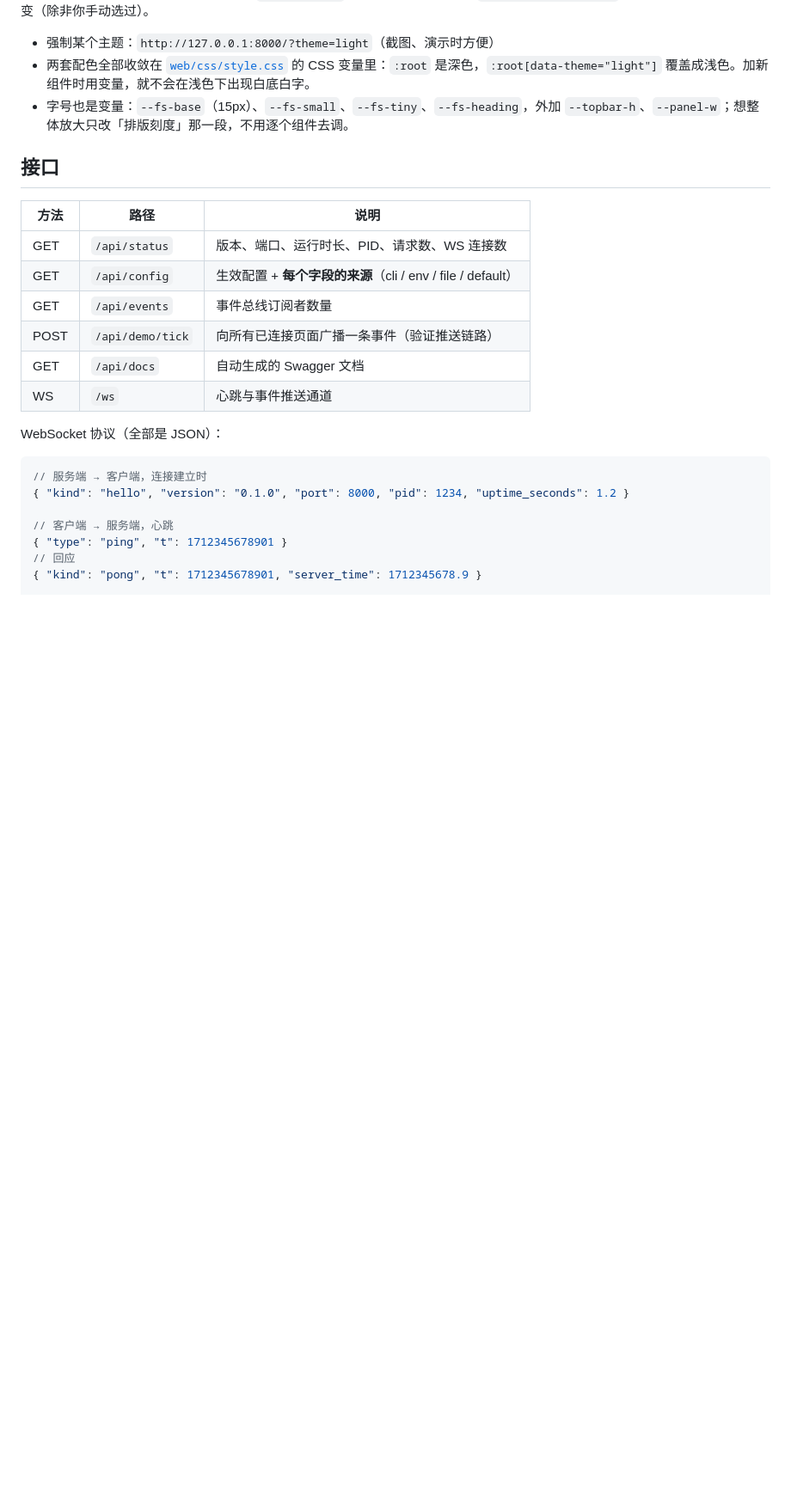
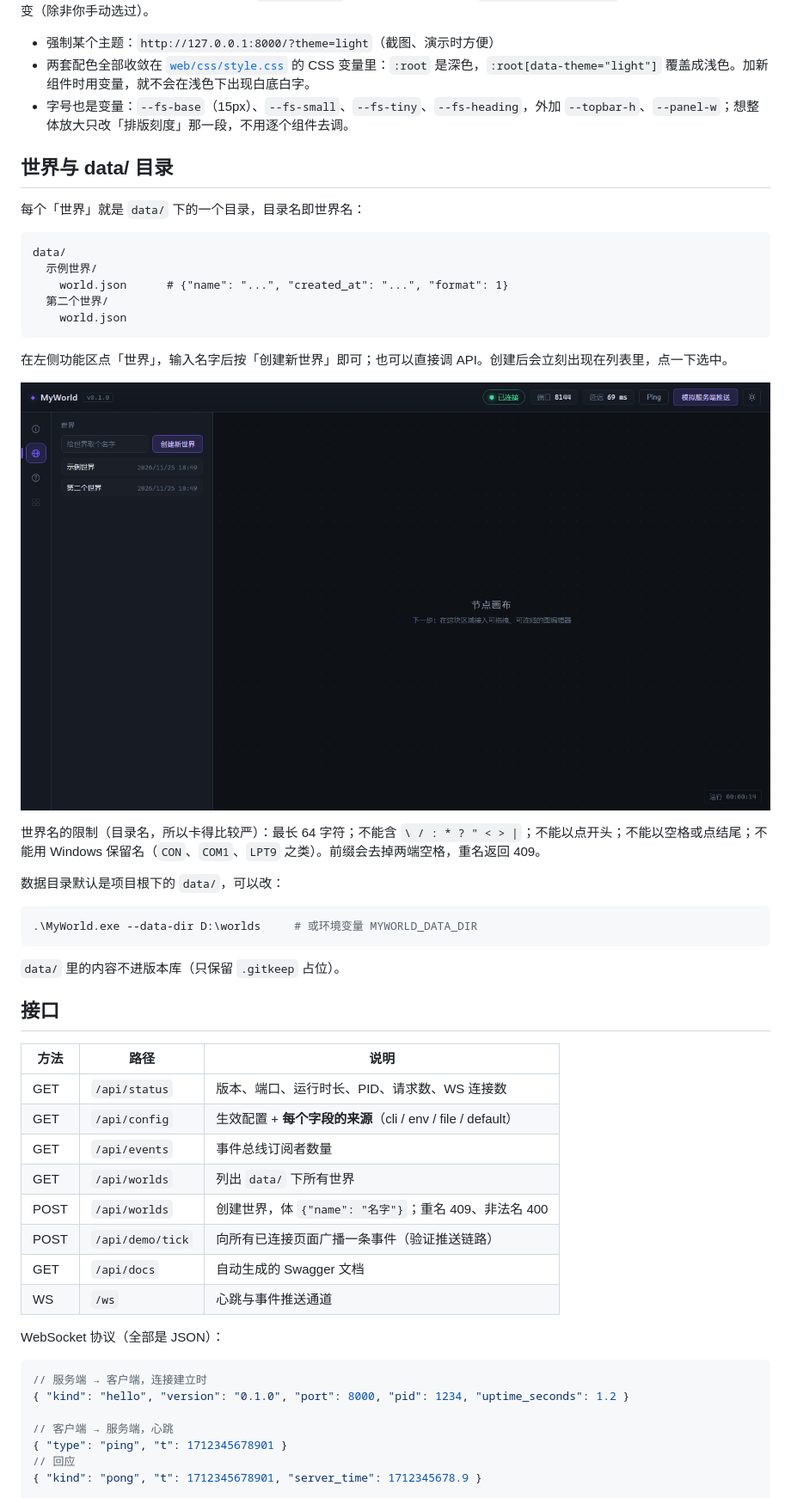
Before and after one commit to 3513534091/MyWorld, a Markdown page: README.md, the part around one of its changes. Shown at 86% size. GitHub-like rendering; pictures changed too: docs/screenshot-world.png (added); blank space fills up the shorter version.

````diff
--- a/README.md
+++ b/README.md
@@ -82,6 +82,32 @@ gcc -O2 -municode -static -static-libgcc -o MyWorld.exe tools\launcher.c
 - 两套配色全部收敛在 [`web/css/style.css`](web/css/style.css) 的 CSS 变量里：`:root` 是深色，`:root[data-theme="light"]` 覆盖成浅色。加新组件时用变量，就不会在浅色下出现白底白字。
 - 字号也是变量：`--fs-base`（15px）、`--fs-small`、`--fs-tiny`、`--fs-heading`，外加 `--topbar-h`、`--panel-w`；想整体放大只改「排版刻度」那一段，不用逐个组件去调。
 
+## 世界与 data/ 目录
+
+每个「世界」就是 `data/` 下的一个目录，目录名即世界名：
+
+```
+data/
+  示例世界/
+    world.json      # {"name": "...", "created_at": "...", "format": 1}
+  第二个世界/
+    world.json
+```
+
+在左侧功能区点「世界」，输入名字后按「创建新世界」即可；也可以直接调 API。创建后会立刻出现在列表里，点一下选中。
+
+![世界面板](docs/screenshot-world.png)
+
+世界名的限制（目录名，所以卡得比较严）：最长 64 字符；不能含 `\ / : * ? " < > |`；不能以点开头；不能以空格或点结尾；不能用 Windows 保留名（`CON`、`COM1`、`LPT9` 之类）。前缀会去掉两端空格，重名返回 409。
+
+数据目录默认是项目根下的 `data/`，可以改：
+
+```powershell
+.\MyWorld.exe --data-dir D:\worlds     # 或环境变量 MYWORLD_DATA_DIR
+```
+
+`data/` 里的内容不进版本库（只保留 `.gitkeep` 占位）。
+
 ## 接口
 
 | 方法 | 路径 | 说明 |
@@ -89,6 +115,8 @@ gcc -O2 -municode -static -static-libgcc -o MyWorld.exe tools\launcher.c
 | GET | `/api/status` | 版本、端口、运行时长、PID、请求数、WS 连接数 |
 | GET | `/api/config` | 生效配置 + **每个字段的来源**（cli / env / file / default） |
 | GET | `/api/events` | 事件总线订阅者数量 |
+| GET | `/api/worlds` | 列出 `data/` 下所有世界 |
+| POST | `/api/worlds` | 创建世界，体 `{"name": "名字"}`；重名 409、非法名 400 |
 | POST | `/api/demo/tick` | 向所有已连接页面广播一条事件（验证推送链路） |
 | GET | `/api/docs` | 自动生成的 Swagger 文档 |
 | WS | `/ws` | 心跳与事件推送通道 |
````
Also changed, not shown: other parts of README.md (+11 -6 lines), 12 other files.
